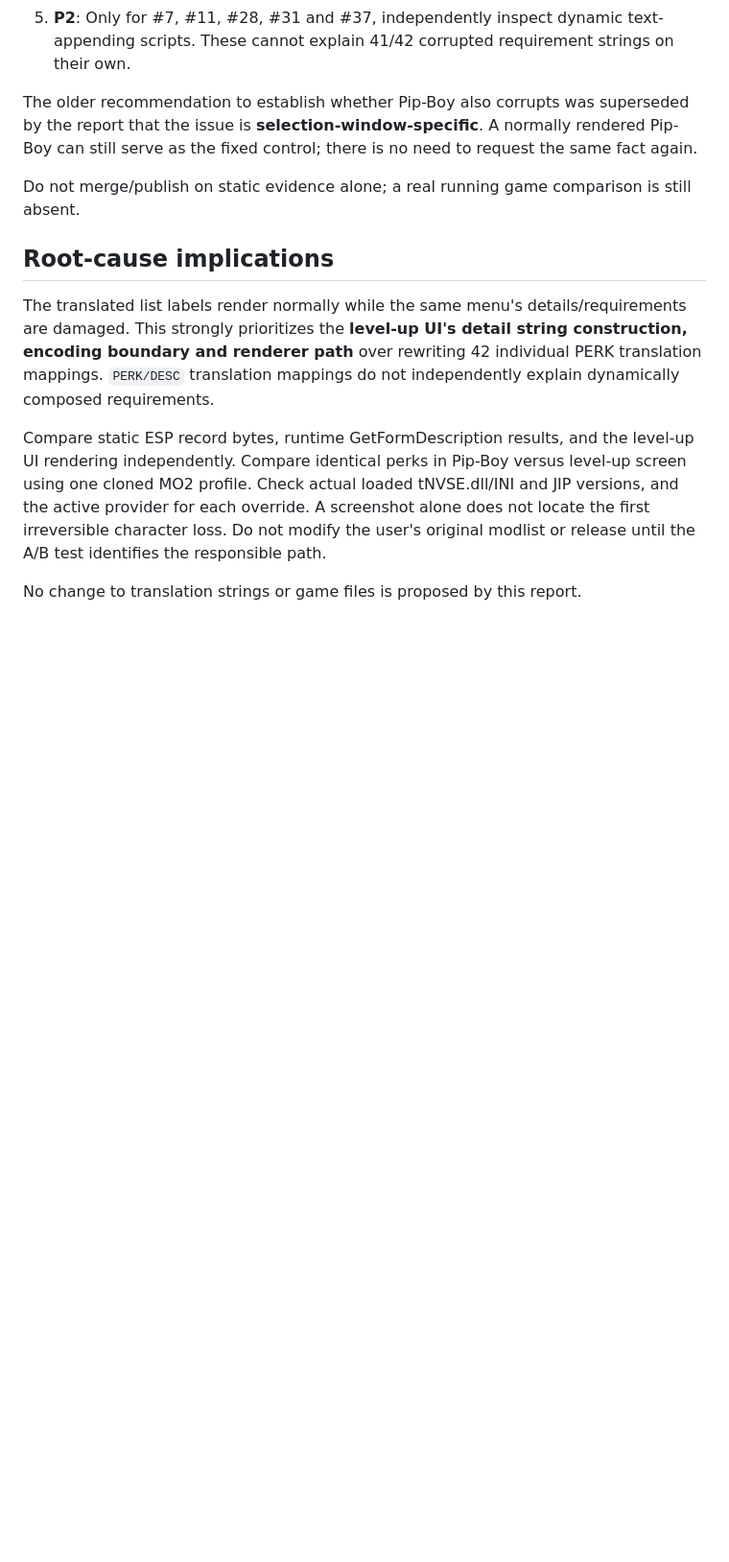
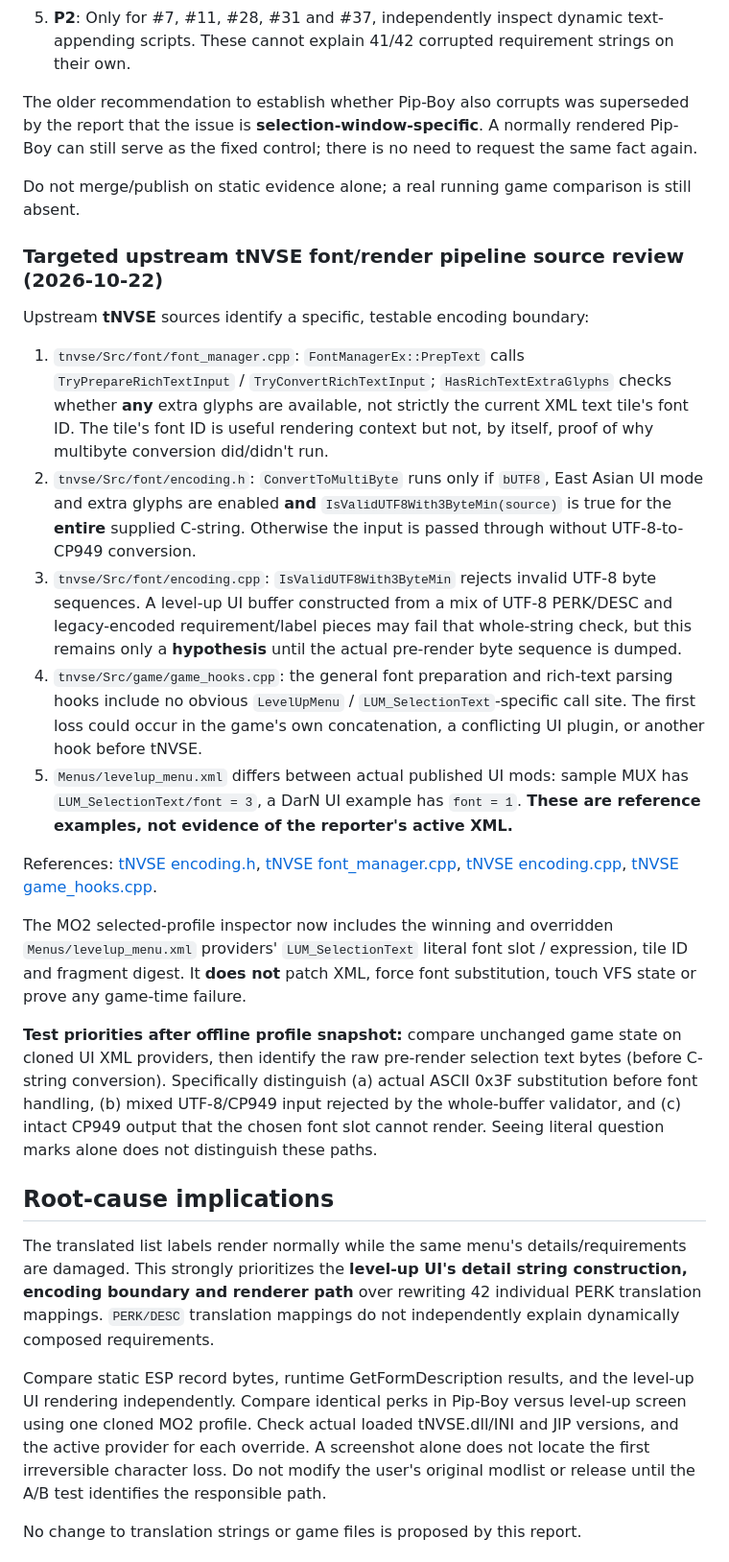
Before and after one commit to munument1/-KR-Nuclear-Sunset, a Markdown page: patcher/docs/issue14-42-capture-findings-20261022.md, the part around the change. Shown at 96% size. Drawn GitHub-style; blank space fills up the shorter version.

Commit message:
Record tNVSE whole-string UTF8 detection as unproven perk-menu corruption hypothesis

```diff
--- a/patcher/docs/issue14-42-capture-findings-20261022.md
+++ b/patcher/docs/issue14-42-capture-findings-20261022.md
@@ -110,6 +110,26 @@ The older recommendation to establish whether Pip-Boy also corrupts was supersed
 
 Do not merge/publish on static evidence alone; a real running game comparison is still absent.
 
+
+### Targeted upstream tNVSE font/render pipeline source review (2026-10-22)
+
+Upstream **tNVSE** sources identify a specific, testable encoding boundary:
+
+1. `tnvse/Src/font/font_manager.cpp`: `FontManagerEx::PrepText` calls `TryPrepareRichTextInput` / `TryConvertRichTextInput`; `HasRichTextExtraGlyphs` checks whether **any** extra glyphs are available, not strictly the current XML text tile's font ID. The tile's font ID is useful rendering context but not, by itself, proof of why multibyte conversion did/didn't run.
+2. `tnvse/Src/font/encoding.h`: `ConvertToMultiByte` runs only if `bUTF8`, East Asian UI mode and extra glyphs are enabled **and** `IsValidUTF8With3ByteMin(source)` is true for the **entire** supplied C-string. Otherwise the input is passed through without UTF-8-to-CP949 conversion.
+3. `tnvse/Src/font/encoding.cpp`: `IsValidUTF8With3ByteMin` rejects invalid UTF-8 byte sequences. A level-up UI buffer constructed from a mix of UTF-8 PERK/DESC and legacy-encoded requirement/label pieces may fail that whole-string check, but this remains only a **hypothesis** until the actual pre-render byte sequence is dumped.
+4. `tnvse/Src/game/game_hooks.cpp`: the general font preparation and rich-text parsing hooks include no obvious `LevelUpMenu` / `LUM_SelectionText`-specific call site. The first loss could occur in the game's own concatenation, a conflicting UI plugin, or another hook before tNVSE.
+5. `Menus/levelup_menu.xml` differs between actual published UI mods: sample MUX has `LUM_SelectionText/font = 3`, a DarN UI example has `font = 1`. **These are reference examples, not evidence of the reporter's active XML.**
+
+References: [tNVSE encoding.h](https://github.com/TIAIMM/tNVSE/blob/main/tnvse/Src/font/encoding.h),
+[tNVSE font_manager.cpp](https://github.com/TIAIMM/tNVSE/blob/main/tnvse/Src/font/font_manager.cpp),
+[tNVSE encoding.cpp](https://github.com/TIAIMM/tNVSE/blob/main/tnvse/Src/font/encoding.cpp),
+[tNVSE game_hooks.cpp](https://github.com/TIAIMM/tNVSE/blob/main/tnvse/Src/game/game_hooks.cpp).
+
+The MO2 selected-profile inspector now includes the winning and overridden `Menus/levelup_menu.xml` providers' `LUM_SelectionText` literal font slot / expression, tile ID and fragment digest. It **does not** patch XML, force font substitution, touch VFS state or prove any game-time failure.
+
+**Test priorities after offline profile snapshot:** compare unchanged game state on cloned UI XML providers, then identify the raw pre-render selection text bytes (before C-string conversion). Specifically distinguish (a) actual ASCII 0x3F substitution before font handling, (b) mixed UTF-8/CP949 input rejected by the whole-buffer validator, and (c) intact CP949 output that the chosen font slot cannot render. Seeing literal question marks alone does not distinguish these paths.
+
 ## Root-cause implications
 
 The translated list labels render normally while the same menu's details/requirements are damaged. This strongly prioritizes the **level-up UI's detail string construction, encoding boundary and renderer path** over rewriting 42 individual PERK translation mappings. `PERK/DESC` translation mappings do not independently explain dynamically composed requirements.
```
